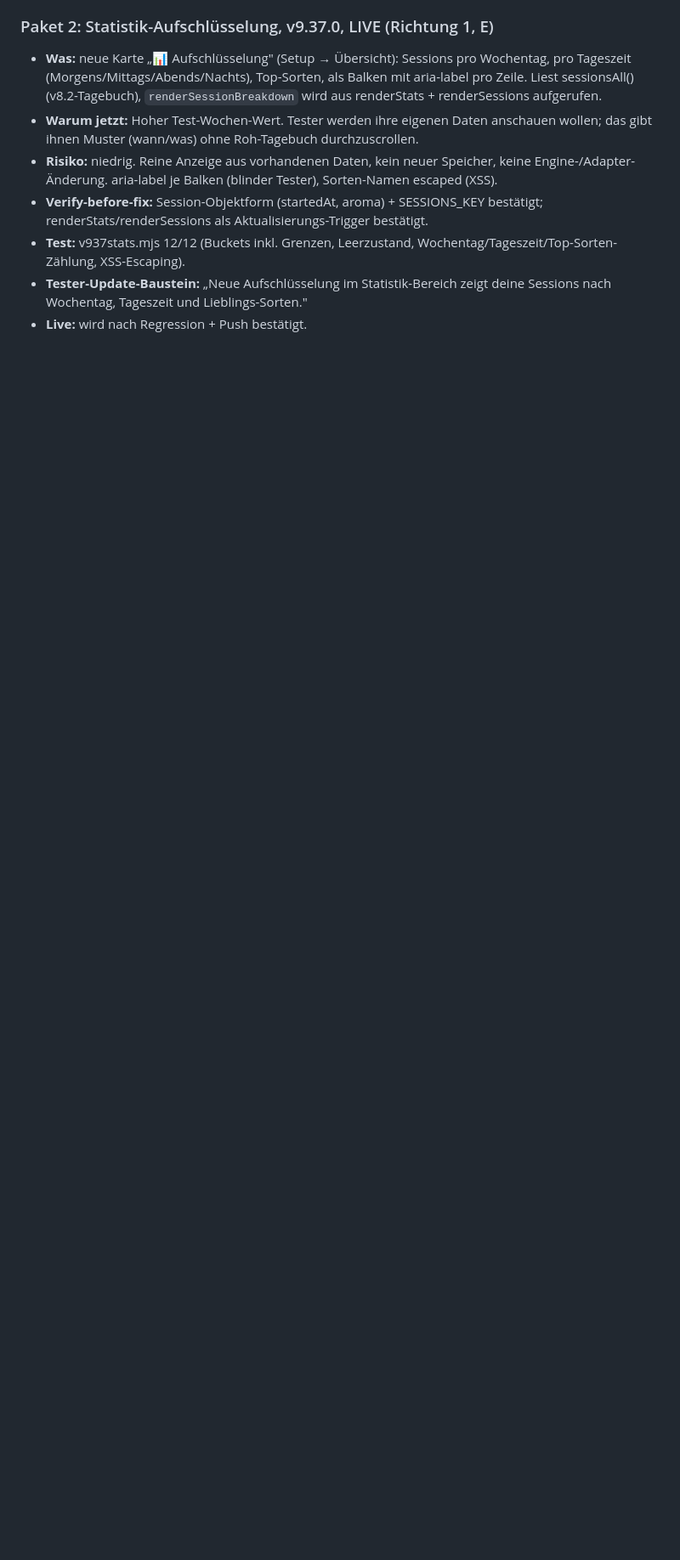
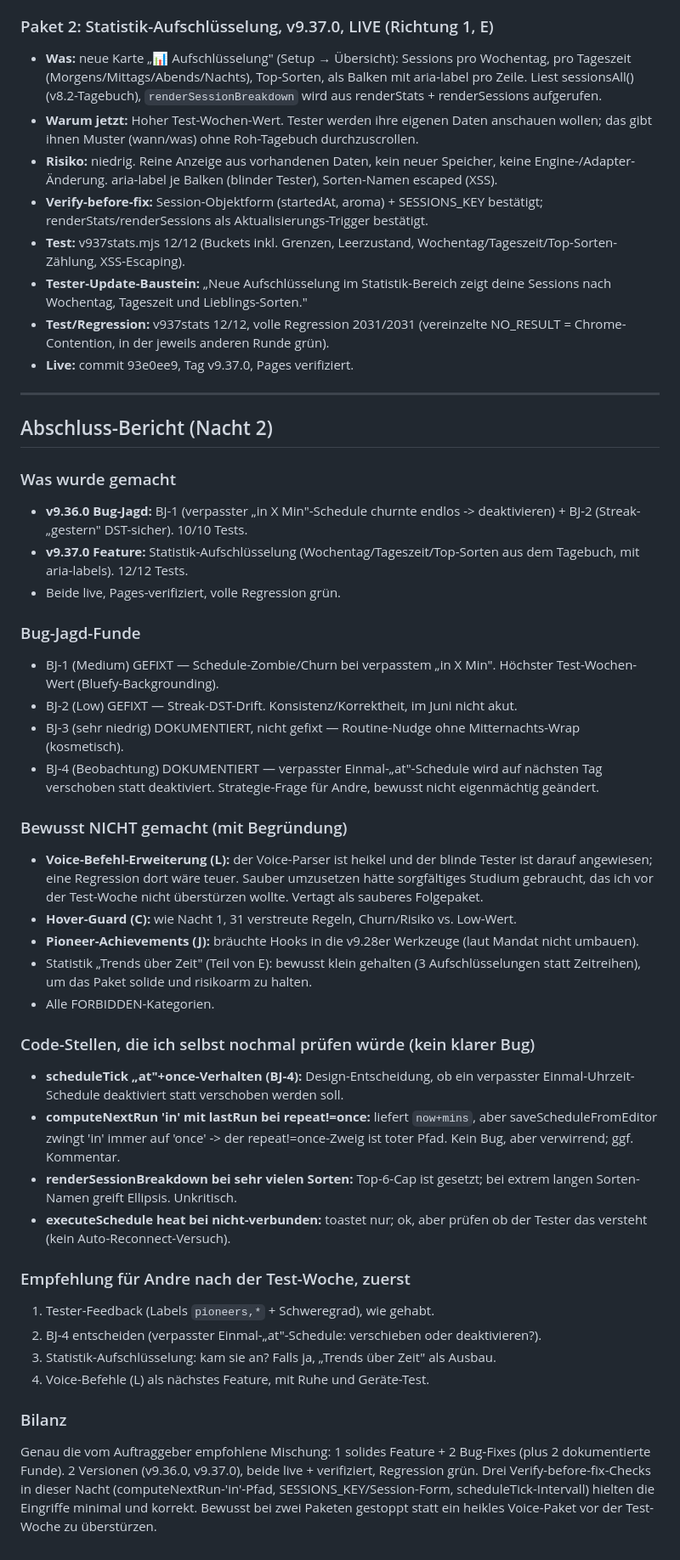
Before and after one commit to 123ichbinmitdabei/terp-sessions, a Markdown page: docs/AUTONOM-ÜBERNACHT-2-LOG.md, the part around the change. Shown at 85% size. GitHub-like rendering; blank space fills up the shorter version.

Commit message:
docs: Autonom-Übernacht 2 Abschluss-Bericht ins Logbuch
Nacht 2 abgeschlossen: v9.36.0 (Bug-Jagd Schedule+Streak),
v9.37.0 (Statistik-Aufschluesselung). Voice-Befehle bewusst vertagt.

Co-Authored-By: Claude Opus 4.8 (1M context) <noreply@anthropic.com>

```diff
--- a/docs/AUTONOM-ÜBERNACHT-2-LOG.md
+++ b/docs/AUTONOM-ÜBERNACHT-2-LOG.md
@@ -51,4 +51,42 @@ Methode: `||`-Numeric-Defaults (0-überschreibt-Klasse wie gestern t.hour||8), D
 - **Verify-before-fix:** Session-Objektform (startedAt, aroma) + SESSIONS_KEY bestätigt; renderStats/renderSessions als Aktualisierungs-Trigger bestätigt.
 - **Test:** v937stats.mjs 12/12 (Buckets inkl. Grenzen, Leerzustand, Wochentag/Tageszeit/Top-Sorten-Zählung, XSS-Escaping).
 - **Tester-Update-Baustein:** „Neue Aufschlüsselung im Statistik-Bereich zeigt deine Sessions nach Wochentag, Tageszeit und Lieblings-Sorten."
-- **Live:** wird nach Regression + Push bestätigt.
+- **Test/Regression:** v937stats 12/12, volle Regression 2031/2031 (vereinzelte NO_RESULT = Chrome-Contention, in der jeweils anderen Runde grün).
+- **Live:** commit 93e0ee9, Tag v9.37.0, Pages verifiziert.
+
+---
+
+## Abschluss-Bericht (Nacht 2)
+
+### Was wurde gemacht
+- **v9.36.0 Bug-Jagd:** BJ-1 (verpasster „in X Min"-Schedule churnte endlos -> deaktivieren) + BJ-2 (Streak-„gestern" DST-sicher). 10/10 Tests.
+- **v9.37.0 Feature:** Statistik-Aufschlüsselung (Wochentag/Tageszeit/Top-Sorten aus dem Tagebuch, mit aria-labels). 12/12 Tests.
+- Beide live, Pages-verifiziert, volle Regression grün.
+
+### Bug-Jagd-Funde
+- BJ-1 (Medium) GEFIXT — Schedule-Zombie/Churn bei verpasstem „in X Min". Höchster Test-Wochen-Wert (Bluefy-Backgrounding).
+- BJ-2 (Low) GEFIXT — Streak-DST-Drift. Konsistenz/Korrektheit, im Juni nicht akut.
+- BJ-3 (sehr niedrig) DOKUMENTIERT, nicht gefixt — Routine-Nudge ohne Mitternachts-Wrap (kosmetisch).
+- BJ-4 (Beobachtung) DOKUMENTIERT — verpasster Einmal-„at"-Schedule wird auf nächsten Tag verschoben statt deaktiviert. Strategie-Frage für Andre, bewusst nicht eigenmächtig geändert.
+
+### Bewusst NICHT gemacht (mit Begründung)
+- **Voice-Befehl-Erweiterung (L):** der Voice-Parser ist heikel und der blinde Tester ist darauf angewiesen; eine Regression dort wäre teuer. Sauber umzusetzen hätte sorgfältiges Studium gebraucht, das ich vor der Test-Woche nicht überstürzen wollte. Vertagt als sauberes Folgepaket.
+- **Hover-Guard (C):** wie Nacht 1, 31 verstreute Regeln, Churn/Risiko vs. Low-Wert.
+- **Pioneer-Achievements (J):** bräuchte Hooks in die v9.28er Werkzeuge (laut Mandat nicht umbauen).
+- Statistik „Trends über Zeit" (Teil von E): bewusst klein gehalten (3 Aufschlüsselungen statt Zeitreihen), um das Paket solide und risikoarm zu halten.
+- Alle FORBIDDEN-Kategorien.
+
+### Code-Stellen, die ich selbst nochmal prüfen würde (kein klarer Bug)
+- **scheduleTick „at"+once-Verhalten (BJ-4):** Design-Entscheidung, ob ein verpasster Einmal-Uhrzeit-Schedule deaktiviert statt verschoben werden soll.
+- **computeNextRun 'in' mit lastRun bei repeat!=once:** liefert `now+mins`, aber saveScheduleFromEditor zwingt 'in' immer auf 'once' -> der repeat!=once-Zweig ist toter Pfad. Kein Bug, aber verwirrend; ggf. Kommentar.
+- **renderSessionBreakdown bei sehr vielen Sorten:** Top-6-Cap ist gesetzt; bei extrem langen Sorten-Namen greift Ellipsis. Unkritisch.
+- **executeSchedule heat bei nicht-verbunden:** toastet nur; ok, aber prüfen ob der Tester das versteht (kein Auto-Reconnect-Versuch).
+
+### Empfehlung für Andre nach der Test-Woche, zuerst
+1. Tester-Feedback (Labels `pioneers,*` + Schweregrad), wie gehabt.
+2. BJ-4 entscheiden (verpasster Einmal-„at"-Schedule: verschieben oder deaktivieren?).
+3. Statistik-Aufschlüsselung: kam sie an? Falls ja, „Trends über Zeit" als Ausbau.
+4. Voice-Befehle (L) als nächstes Feature, mit Ruhe und Geräte-Test.
+
+### Bilanz
+Genau die vom Auftraggeber empfohlene Mischung: 1 solides Feature + 2 Bug-Fixes (plus 2 dokumentierte Funde). 2 Versionen (v9.36.0, v9.37.0), beide live + verifiziert, Regression grün. Drei Verify-before-fix-Checks in dieser Nacht (computeNextRun-'in'-Pfad, SESSIONS_KEY/Session-Form, scheduleTick-Intervall) hielten die Eingriffe minimal und korrekt. Bewusst bei zwei Paketen gestoppt statt ein heikles Voice-Paket vor der Test-Woche zu überstürzen.
```
